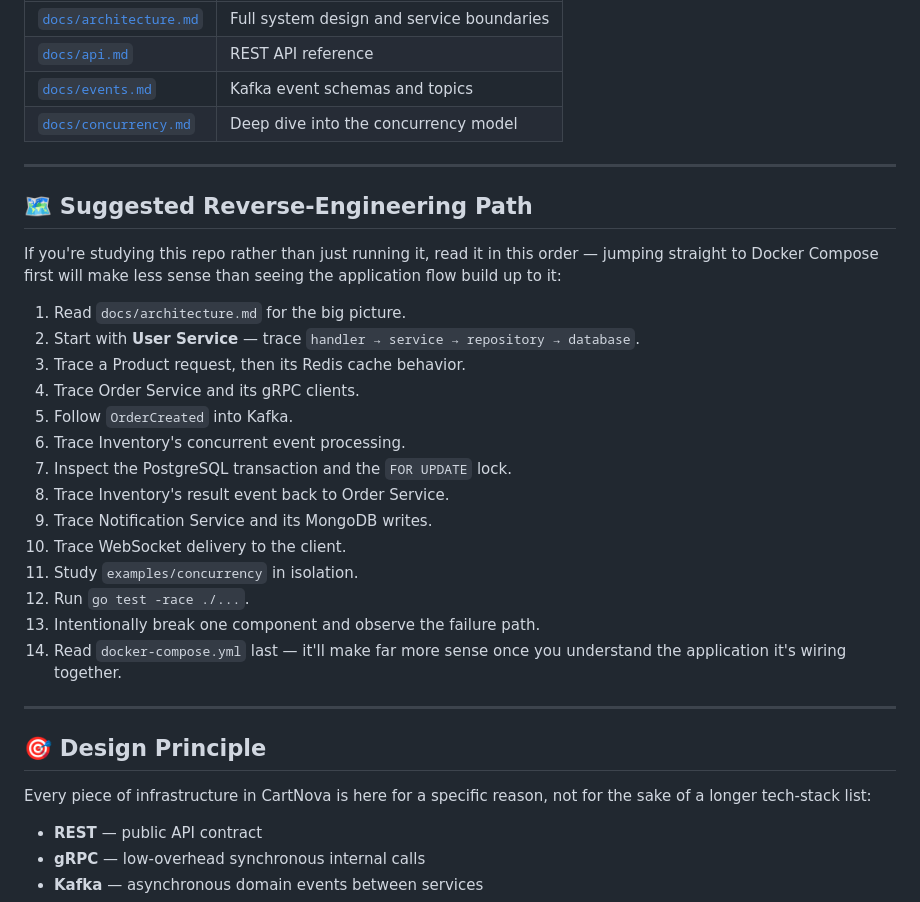
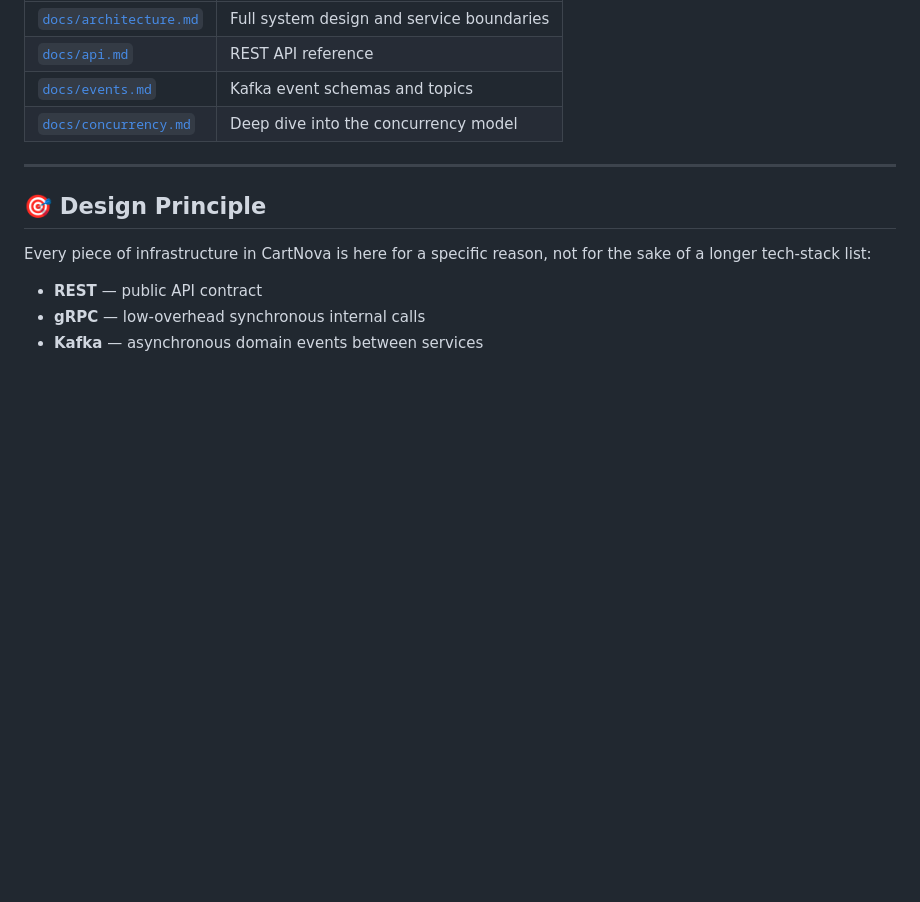
Before and after one commit to ShivamNayak-dev/cartnova-go-microservices, a Markdown page: README.md, the part around the change. GitHub-like rendering; blank space fills up the shorter version.

```diff
--- a/README.md
+++ b/README.md
@@ -366,26 +366,8 @@ password: password
 
 ---
 
-## 🗺️ Suggested Reverse-Engineering Path
 
-If you're studying this repo rather than just running it, read it in this order — jumping straight to Docker Compose first will make less sense than seeing the application flow build up to it:
 
-1. Read `docs/architecture.md` for the big picture.
-2. Start with **User Service** — trace `handler → service → repository → database`.
-3. Trace a Product request, then its Redis cache behavior.
-4. Trace Order Service and its gRPC clients.
-5. Follow `OrderCreated` into Kafka.
-6. Trace Inventory's concurrent event processing.
-7. Inspect the PostgreSQL transaction and the `FOR UPDATE` lock.
-8. Trace Inventory's result event back to Order Service.
-9. Trace Notification Service and its MongoDB writes.
-10. Trace WebSocket delivery to the client.
-11. Study `examples/concurrency` in isolation.
-12. Run `go test -race ./...`.
-13. Intentionally break one component and observe the failure path.
-14. Read `docker-compose.yml` last — it'll make far more sense once you understand the application it's wiring together.
-
----
 
 ## 🎯 Design Principle
 
```
